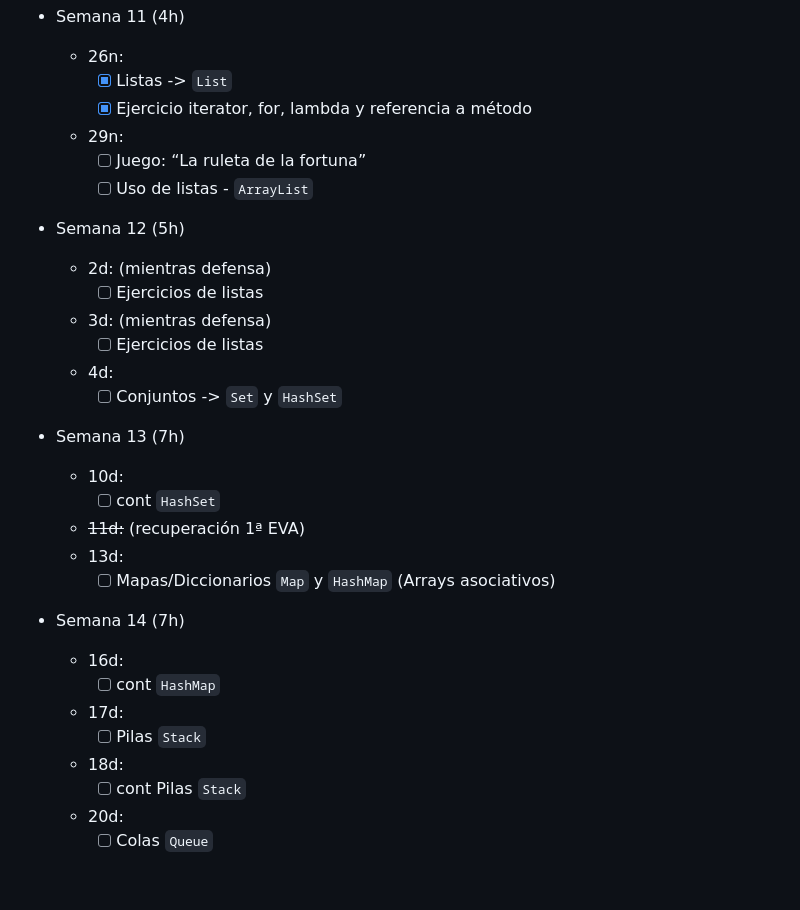
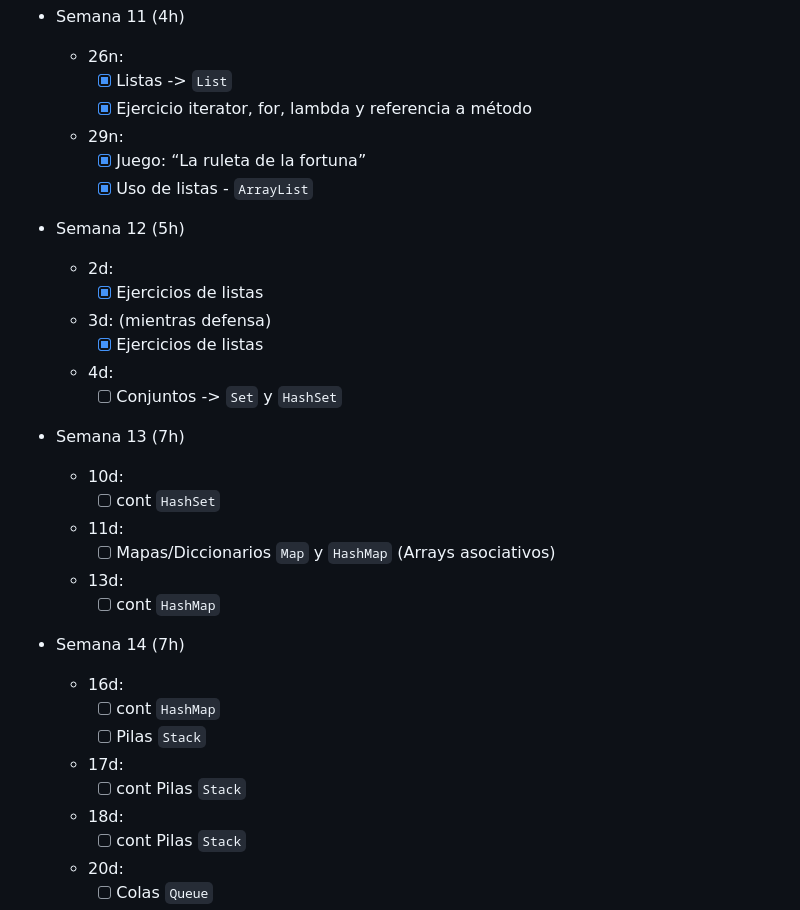
Before and after one commit to luiscastelar/clases24_25, a Markdown page: prog/seguimiento.md, the part around one of its changes. Drawn GitHub-style; blank space fills up the shorter version.

```diff
--- a/prog/seguimiento.md
+++ b/prog/seguimiento.md
@@ -71,29 +71,31 @@ Los ejercicios deberán encontrarse en `prog/ejercicios/src/main/java/ut2/ejerci
     + [x] Listas -> `List`
     + [x] Ejercicio iterator, for, lambda y referencia a método
   + 29n:
-    + [ ] Juego: “La ruleta de la fortuna”
-    + [ ] Uso de listas - `ArrayList`
+    + [x] Juego: “La ruleta de la fortuna”
+    + [x] Uso de listas - `ArrayList`
 
 + Semana 12 (5h)
-  + 2d: (mientras defensa)
-    + [ ] Ejercicios de listas
+  + 2d:
+    + [x] Ejercicios de listas
   + 3d: (mientras defensa)
-    + [ ] Ejercicios de listas
+    + [x] Ejercicios de listas
   + 4d:
     + [ ] Conjuntos -> `Set` y `HashSet`
 
 + Semana 13 (7h)
   + 10d:
     + [ ] cont `HashSet`
-  + ~~11d:~~ (recuperación 1ª EVA)
+  + 11d:
+    + [ ] Mapas/Diccionarios `Map` y `HashMap` (Arrays asociativos)
   + 13d:
-    + [ ] Mapas/Diccionarios `Map` y `HashMap` (Arrays asociativos)
+    + [ ] cont `HashMap`
 
 + Semana 14 (7h)
   + 16d:
     + [ ] cont `HashMap`
+    + [ ] Pilas `Stack`
   + 17d:
-    + [ ] Pilas `Stack`
+    + [ ] cont Pilas `Stack`
   + 18d:
     + [ ] cont Pilas `Stack`
   + 20d:
```
Also changed, not shown: other parts of prog/seguimiento.md (+6 -4 lines), deapweb/ut5-Servicios_en_red.md (+4 -4 lines).
